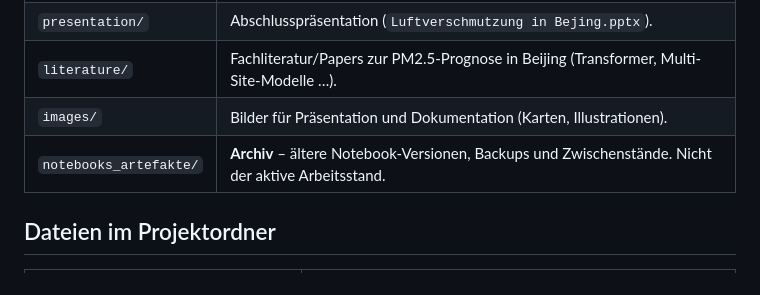
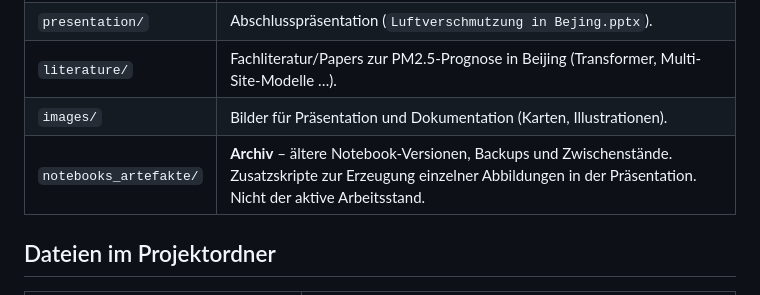
Before and after one commit to Bettina2805/AIForBusinessPrognosis_fv, a Markdown page: Capstone Projekt/README.md, the part around the change. Drawn GitHub-style.

Commit message:
Enhance notebooks_artefakte description in README
Updated the description of the 'notebooks_artefakte/' section to include additional information about scripts for generating figures.

```diff
--- a/Capstone Projekt/README.md
+++ b/Capstone Projekt/README.md
@@ -27,7 +27,7 @@ und Abschlusspräsentation.
 | `presentation/` | Abschlusspräsentation (`Luftverschmutzung in Bejing.pptx`). |
 | `literature/` | Fachliteratur/Papers zur PM2.5-Prognose in Beijing (Transformer, Multi-Site-Modelle …). |
 | `images/` | Bilder für Präsentation und Dokumentation (Karten, Illustrationen). |
-| `notebooks_artefakte/` | **Archiv** – ältere Notebook-Versionen, Backups und Zwischenstände. Nicht der aktive Arbeitsstand. |
+| `notebooks_artefakte/` | **Archiv** – ältere Notebook-Versionen, Backups und Zwischenstände. Zusatzskripte zur Erzeugung einzelner Abbildungen in der Präsentation. Nicht der aktive Arbeitsstand. |
 
 ## Dateien im Projektordner
 
```
